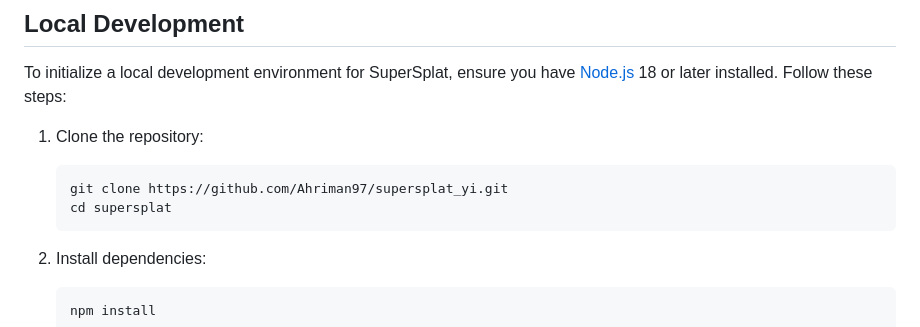
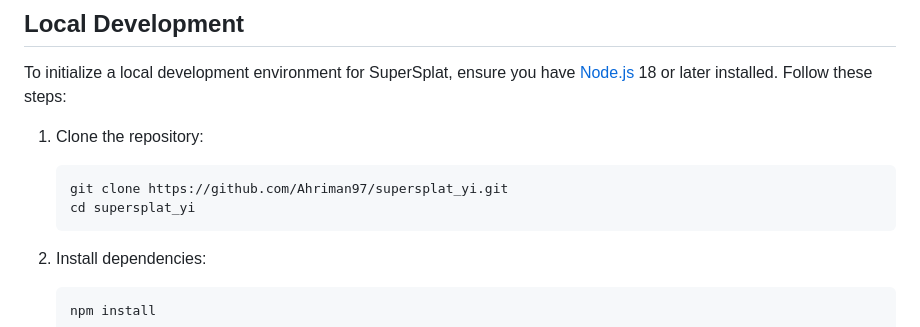
Before and after one commit to Ahriman97/supersplat_yi, a Markdown page: README.md, the part around the change. Rendered like a GitHub page.

Commit message:
02 README corrected path

````diff
--- a/README.md
+++ b/README.md
@@ -24,7 +24,7 @@ To initialize a local development environment for SuperSplat, ensure you have [N
 
    ```sh
    git clone https://github.com/Ahriman97/supersplat_yi.git
-   cd supersplat
+   cd supersplat_yi
    ```
 
 2. Install dependencies:
````
